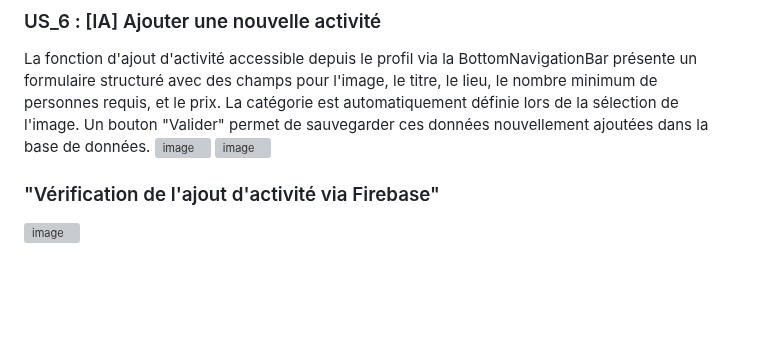
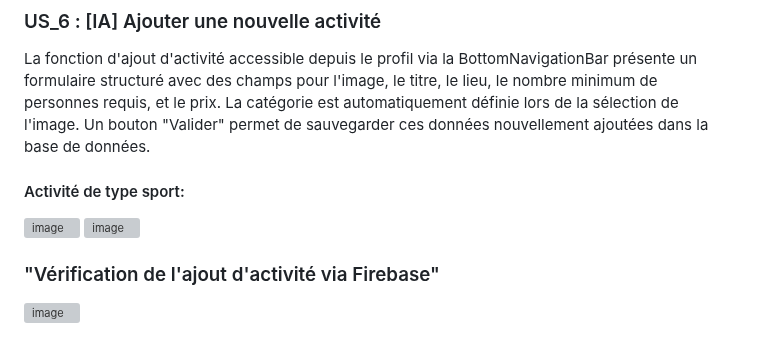
Before and after one commit to nhabiba/IA_Activity, a Markdown page: README.md, the part around one of its changes. Drawn GitHub-style; blank space fills up the shorter version; grey boxes are pictures that could not be loaded.

```diff
--- a/README.md
+++ b/README.md
@@ -46,6 +46,7 @@ La fonctionnalité de profil offre la visualisation et la modification des donn
 ![image](https://github.com/nhabiba/IA_Activity/assets/109957486/ab5be0f5-b196-4aeb-b48c-5ff87645f10c)
 ### US_6 : [IA] Ajouter une nouvelle activité
 La fonction d'ajout d'activité accessible depuis le profil via la BottomNavigationBar présente un formulaire structuré avec des champs pour l'image, le titre, le lieu, le nombre minimum de personnes requis, et le prix. La catégorie est automatiquement définie lors de la sélection de l'image. Un bouton "Valider" permet de sauvegarder ces données nouvellement ajoutées dans la base de données.
+#### Activité de type sport:
 ![image](https://github.com/nhabiba/IA_Activity/assets/109957486/acdca8c9-23b3-43b7-9bc3-4bcdebed71ca)
 ![image](https://github.com/nhabiba/IA_Activity/assets/109957486/1c8dfe9f-f19e-4160-880c-c09a988da627)
 ### "Vérification de l'ajout d'activité via Firebase"
```
Also changed, not shown: other parts of README.md (+2 -0 lines).
